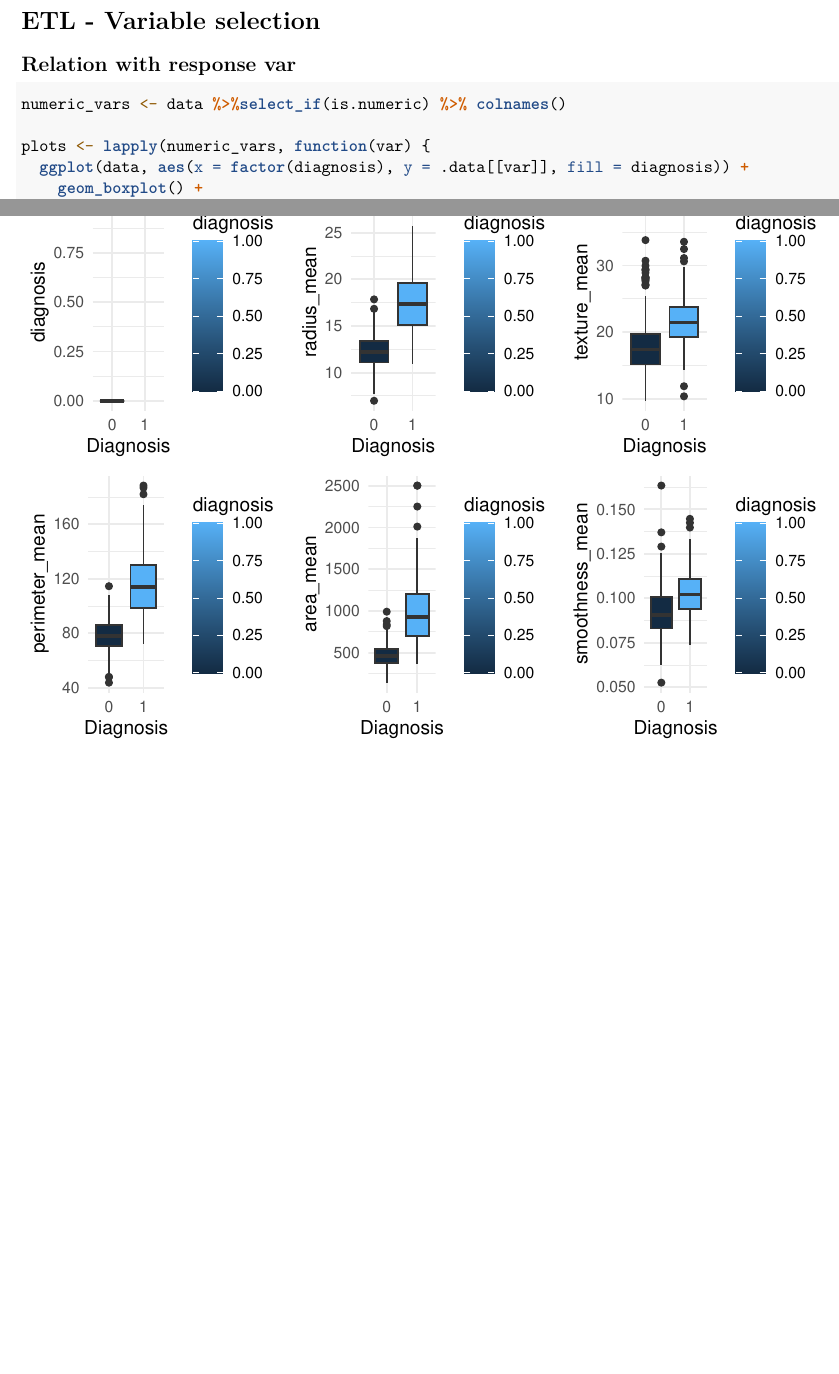
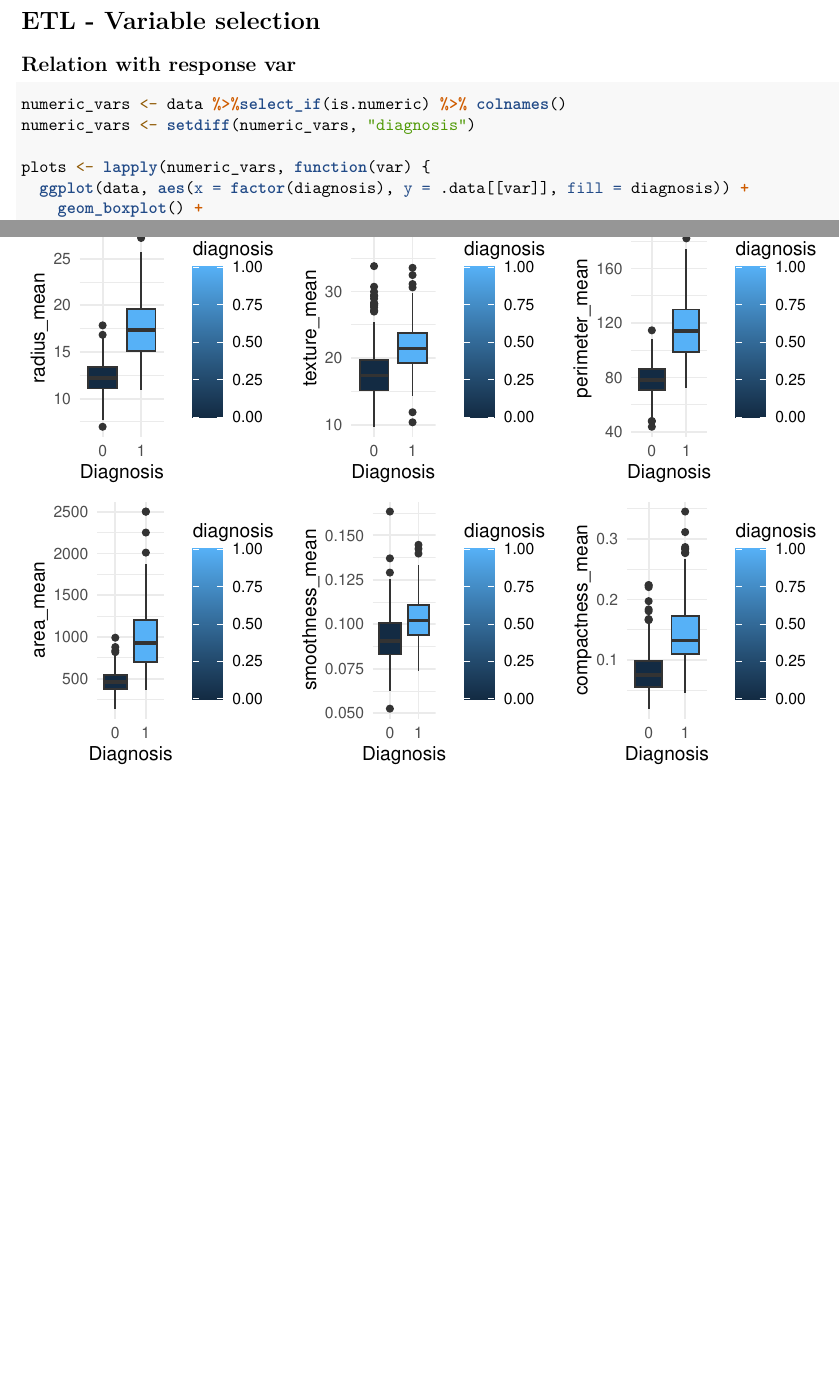
Before and after one commit to schmeti/uc3m_bayesian_inference, an R Markdown document (BreastCancer_CaseStudy.Rmd): two parts of pages 2 and 3 of 16 before the commit and two parts of pages 2 and 3 of 15 after it, joined at a grey line, cut so that both start at the same text. Rendered offline with R 4.5, knitr and Pandoc, then LaTeX, with nearby package versions; some code elsewhere in the file could not run offline.

Commit message:
numeric_vars error

````diff
--- a/BreastCancer_CaseStudy.Rmd
+++ b/BreastCancer_CaseStudy.Rmd
@@ -53,6 +53,7 @@ data <- data %>%  select(-id)
 
 ```{r, fig.align='left'}
 numeric_vars <- data %>%select_if(is.numeric) %>% colnames()
+numeric_vars <- setdiff(numeric_vars, "diagnosis")
 
 plots <- lapply(numeric_vars, function(var) {
   ggplot(data, aes(x = factor(diagnosis), y = .data[[var]], fill = diagnosis)) +
````
